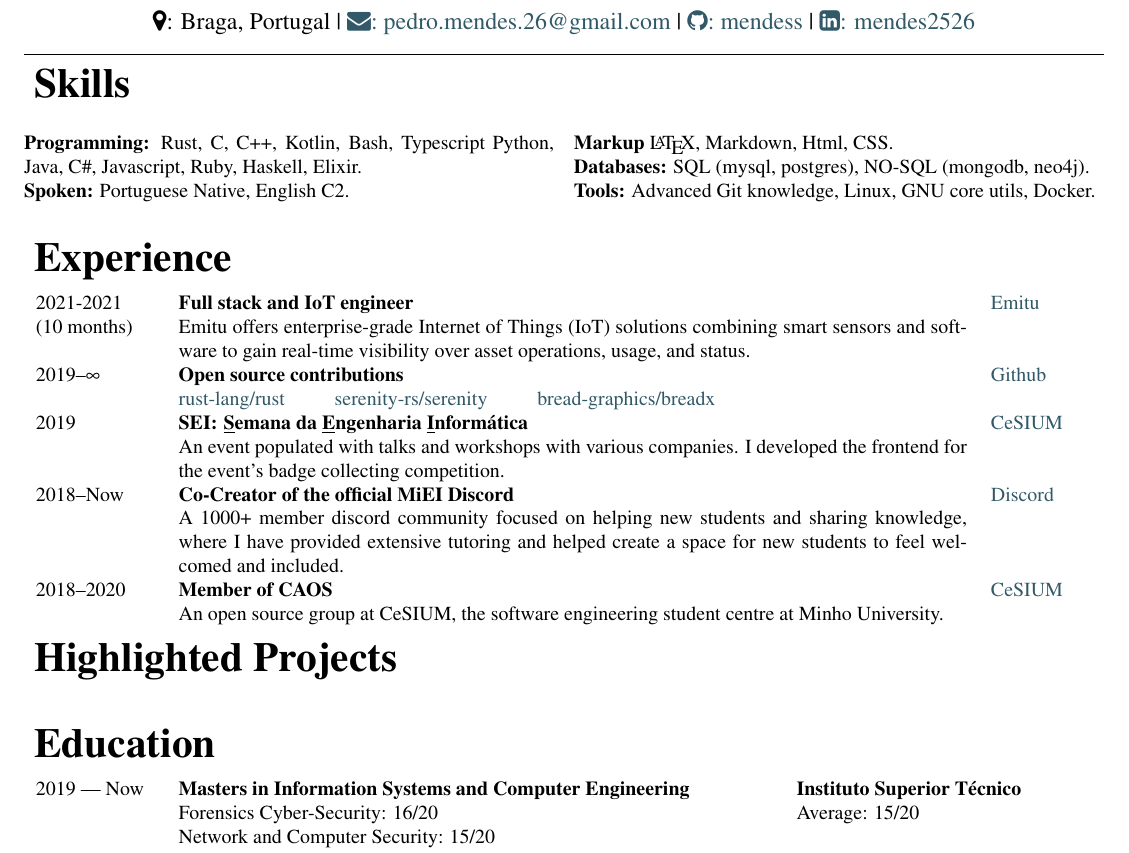
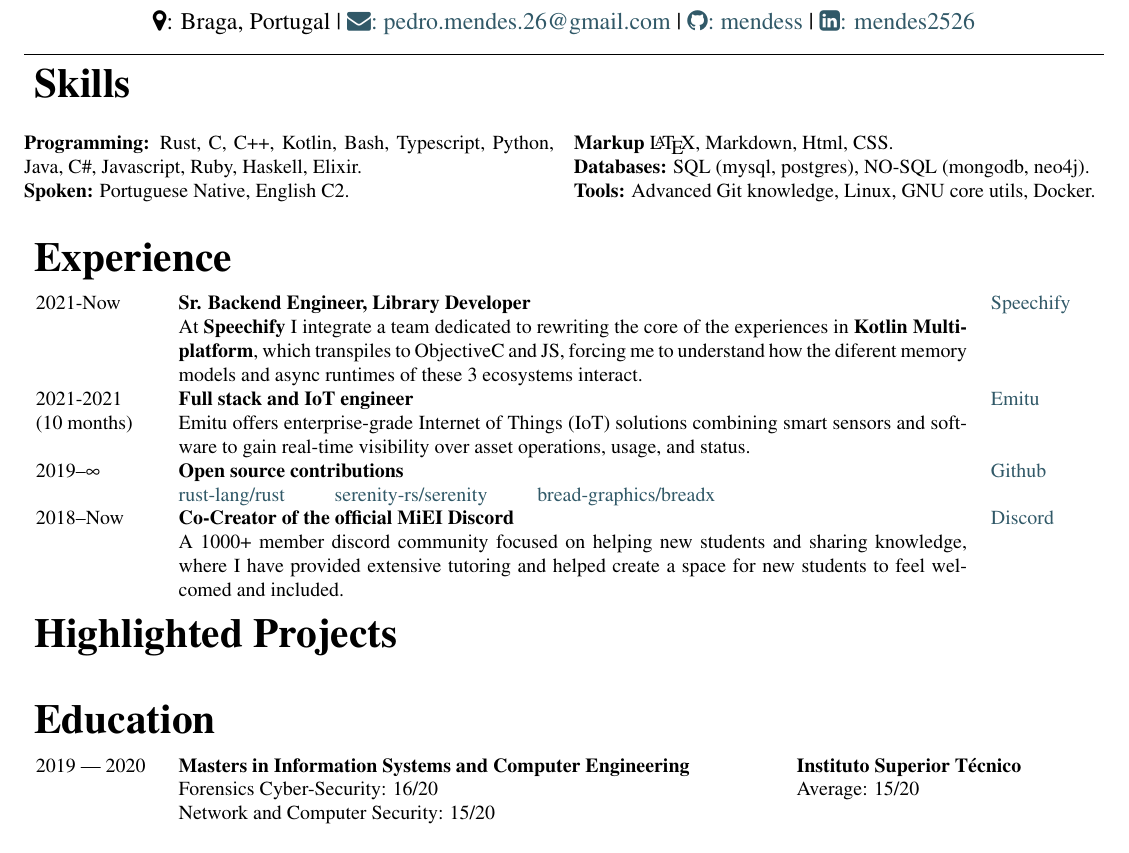
Before and after one commit to mendess/CV, a LaTeX CV (cv_template.tex): part of the page, cut so that both start at the same text. Compiled offline with pdfLaTeX.

Commit message:
update cv. Speechify

```diff
--- a/cv_template.tex
+++ b/cv_template.tex
@@ -76,7 +75,7 @@
 
 \begin{multicols}{2}
 
-    \textbf{Programming:} Rust, C, C++, Kotlin, Bash, Typescript Python, Java, C\#,
+    \textbf{Programming:} Rust, C, C++, Kotlin, Bash, Typescript, Python, Java, C\#,
     Javascript, Ruby, Haskell, Elixir.
 
     \textbf{Spoken:} Portuguese Native, English C2.
@@ -92,25 +91,19 @@
 \section{Experience}
 
 \begin{tabular}{p{0.11\linewidth}p{0.73\linewidth}l}
-    2021-2021
-    &
-        \textbf{Full stack and IoT engineer}
-    &
-        \href{https://emitu.com}{Emitu}
-    \\
-    (10 months)
-    &
+    2021-Now & \textbf{Sr. Backend Engineer, Library Developer} & \href{https://speechify.com}{Speechify} \\
+    & At \textbf{Speechify} I integrate a team dedicated to rewriting the core
+    of the experiences in \textbf{Kotlin Multiplatform}, which transpiles to
+    ObjectiveC and JS, forcing me to understand how the diferent memory models
+    and async runtimes of these 3 ecosystems interact. & \\
+
+    2021-2021 & \textbf{Full stack and IoT engineer} & \href{https://emitu.com}{Emitu} \\
+    (10 months) &
         Emitu offers enterprise-grade Internet of Things (IoT) solutions combining
         smart sensors and software to gain real-time visibility over asset
-    operations, usage, and status.
-    & \\
+        operations, usage, and status. & \\
 
-    2019--$\infty$
-    &
-        \textbf{Open source contributions}
-    &
-        \href{https://github.com}{Github}
-    \\
+    2019--$\infty$ & \textbf{Open source contributions} & \href{https://github.com}{Github} \\
     &
         \href{https://github.com/rust-lang/rust/pulls?q=author\%3Amendess+}
             {rust-lang/rust}
@@ -119,42 +112,13 @@
             {serenity-rs/serenity}
         \hspace{2em}
         \href{https://github.com/bread-graphics/breadx/pulls?q=author\%3Amendess+}
-        {bread-graphics/breadx}
-    &\\
+            {bread-graphics/breadx} & \\
 
-    2019
-    &
-        \textbf{SEI\@: \ul{S}emana da \ul{E}ngenharia \ul{I}nformática}
-    &
-        \href{https://cesium.di.uminho.pt/}{CeSIUM}
-    \\
-    &
-    An event populated with talks and workshops with various companies. I
-    developed the frontend for the event's badge collecting competition.
-    &\\
-
-    2018--Now
-    &
-        \textbf{Co-Creator of the official MiEI Discord}
-    &
-        \href{discord.com}{Discord}
-    \\
+    2018--Now & \textbf{Co-Creator of the official MiEI Discord} & \href{discord.com}{Discord} \\
     &
         A 1000+ member discord community focused on helping new students and
         sharing knowledge, where I have provided extensive tutoring and helped
-    create a space for new students to feel welcomed and included.
-    &\\
-
-    2018--2020
-    &
-        \textbf{Member of CAOS}
-    &
-        \href{https://cesium.di.uminho.pt/}{CeSIUM}
-    \\
-    &
-    An open source group at CeSIUM, the software engineering student centre at
-    Minho University.
-    &\\
+        create a space for new students to feel welcomed and included. & \\
 
 \end{tabular}
 
@@ -168,8 +132,7 @@
 
 \begin{tabular}{p{0.11\linewidth}p{0.55\linewidth}p{0.26\linewidth}}
 
-    2019 --- Now
-    &
+    2019 --- 2020 &
         \textbf{Masters in Information Systems and Computer Engineering}
     &
         \textbf{Instituto Superior Técnico}
```
Also changed, not shown: cv.pdf, cv_template.tex (1 more changed lines), 1 other file. Lines whose indentation alone changed are shown as unchanged.
